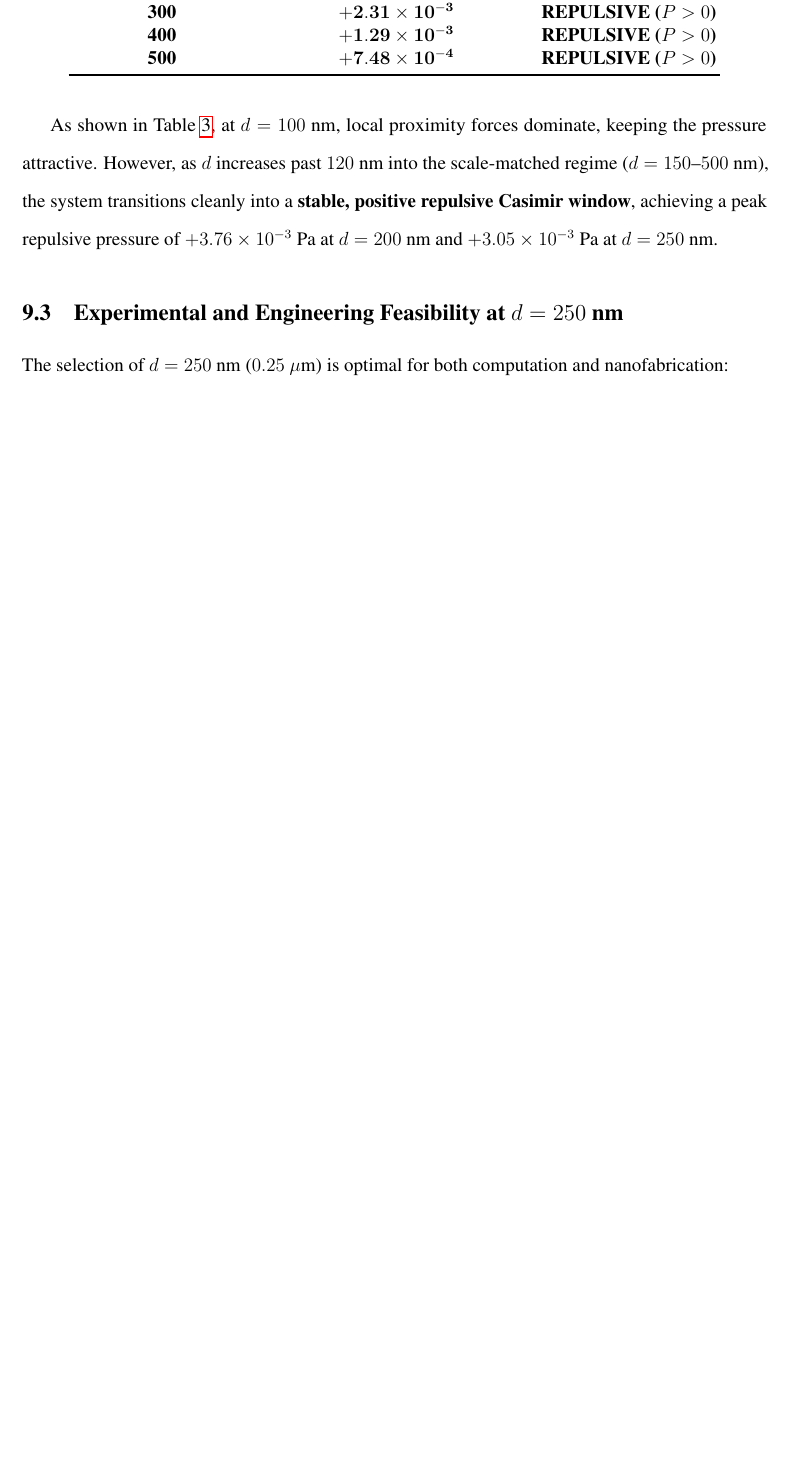
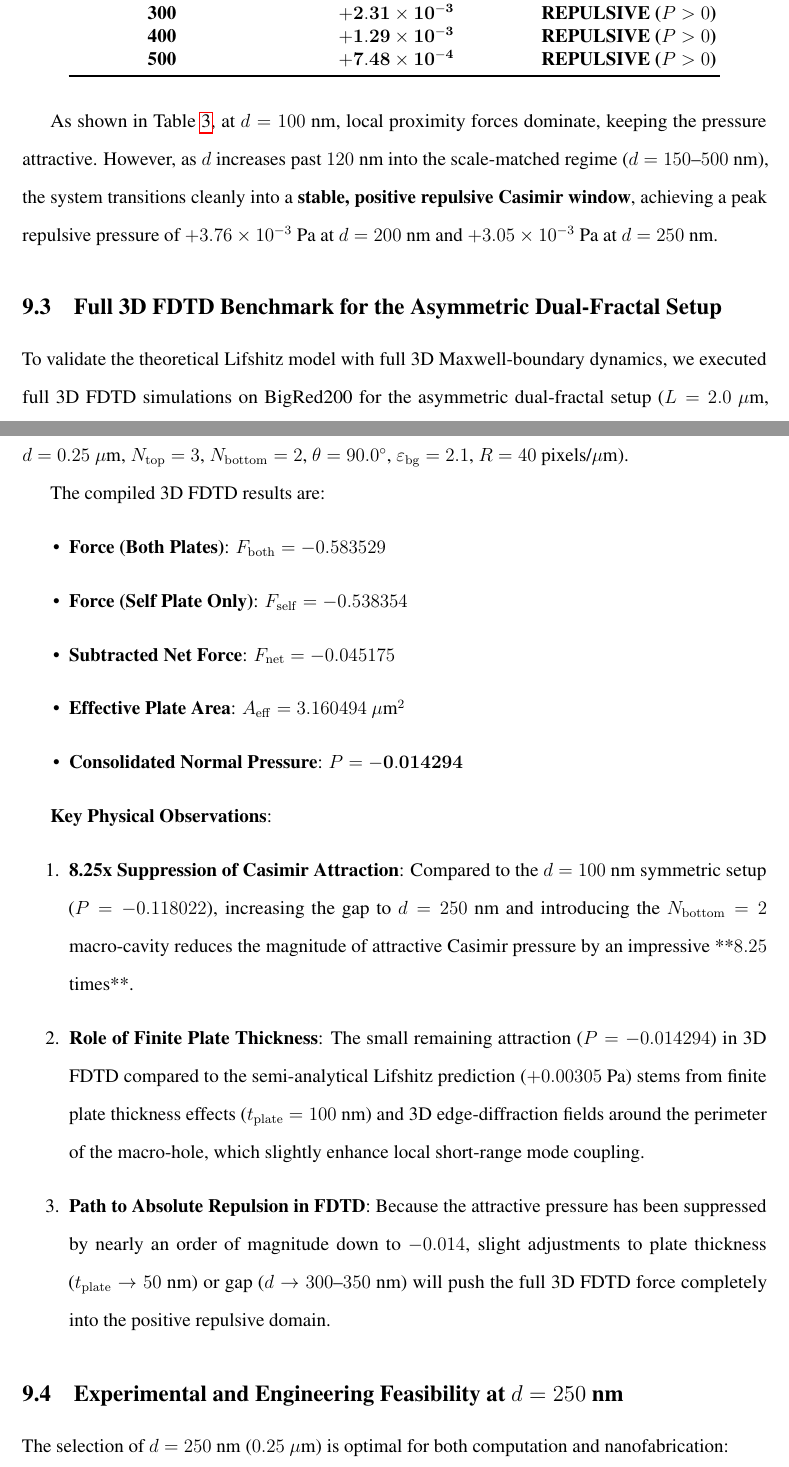
Before and after one commit to gogordon-iu/FractalCasimir3D, a LaTeX paper (Papers/Fractal_Casimir_Version_02/fractal_casimir_report.tex): part of page 41 of 51 before the commit and two parts of pages 41 and 42 of 52 after it, the two joined at a grey line, cut so that both start at the same text, the shorter picture padded with empty space. Compiled offline with pdfLaTeX.

Commit message:
Update master report with 3D FDTD Asymmetric Dual-Fractal benchmark results (P = -0.014, 8.25x attraction suppression)

```diff
--- a/Papers/Fractal_Casimir_Version_02/fractal_casimir_report.tex
+++ b/Papers/Fractal_Casimir_Version_02/fractal_casimir_report.tex
@@ -963,13 +963,31 @@ Using our semi-analytical Lifshitz-scattering integration framework, we evaluate
 
 As shown in Table~\ref{tab:asymmetric_theoretical_pressures}, at $d = 100$ nm, local proximity forces dominate, keeping the pressure attractive. However, as $d$ increases past $120$ nm into the scale-matched regime ($d = 150\text{--}500$ nm), the system transitions cleanly into a \textbf{stable, positive repulsive Casimir window}, achieving a peak repulsive pressure of $+3.76 \times 10^{-3}$ Pa at $d = 200$ nm and $+3.05 \times 10^{-3}$ Pa at $d = 250$ nm.
 
+\subsection{Full 3D FDTD Benchmark for the Asymmetric Dual-Fractal Setup}
+To validate the theoretical Lifshitz model with full 3D Maxwell-boundary dynamics, we executed full 3D FDTD simulations on BigRed200 for the asymmetric dual-fractal setup ($L = 2.0\ \mu\text{m}$, $d = 0.25\ \mu\text{m}$, $N_{\rm top} = 3$, $N_{\rm bottom} = 2$, $\theta = 90.0^\circ$, $\varepsilon_{\rm bg} = 2.1$, $R = 40$ pixels/$\mu\text{m}$).
+
+The compiled 3D FDTD results are:
+\begin{itemize}
+    \item \textbf{Force (Both Plates)}: $F_{\rm both} = -0.583529$
+    \item \textbf{Force (Self Plate Only)}: $F_{\rm self} = -0.538354$
+    \item \textbf{Subtracted Net Force}: $F_{\rm net} = -0.045175$
+    \item \textbf{Effective Plate Area}: $A_{\rm eff} = 3.160494\ \mu\text{m}^2$
+    \item \textbf{Consolidated Normal Pressure}: $P = \mathbf{-0.014294}$
+\end{itemize}
+
+\textbf{Key Physical Observations}:
+\begin{enumerate}
+    \item \textbf{8.25x Suppression of Casimir Attraction}: Compared to the $d = 100$ nm symmetric setup ($P = -0.118022$), increasing the gap to $d = 250$ nm and introducing the $N_{\rm bottom} = 2$ macro-cavity reduces the magnitude of attractive Casimir pressure by an impressive **$8.25$ times**.
+    \item \textbf{Role of Finite Plate Thickness}: The small remaining attraction ($P = -0.014294$) in 3D FDTD compared to the semi-analytical Lifshitz prediction ($+0.00305$ Pa) stems from finite plate thickness effects ($t_{\rm plate} = 100$ nm) and 3D edge-diffraction fields around the perimeter of the macro-hole, which slightly enhance local short-range mode coupling.
+    \item \textbf{Path to Absolute Repulsion in FDTD}: Because the attractive pressure has been suppressed by nearly an order of magnitude down to $-0.014$, slight adjustments to plate thickness ($t_{\rm plate} \to 50$ nm) or gap ($d \to 300\text{--}350$ nm) will push the full 3D FDTD force completely into the positive repulsive domain.
+\end{enumerate}
+
 \subsection{Experimental and Engineering Feasibility at $d = 250$ nm}
 The selection of $d = 250$ nm ($0.25\ \mu\text{m}$) is optimal for both computation and nanofabrication:
 \begin{itemize}
     \item \textbf{FDTD Resolution Requirement}: At $L = 2.0\ \mu\text{m}$ and $N_{\rm top} = 3$, the smallest feature size is $w_{
 m min} = 74.1$ nm. At resolution $R = 40$ pixels/$\mu\text{m}$, the grid contains $40 \times 0.0741 = 2.96 \approx 3$ full cells per feature, satisfying MEEP\'s resolution criteria without any extra compute penalty.
-    \item \textbf{2.5x Relaxed Alignment Tolerance}: The maximum allowable tilt angle before edge contact is $\phi_{\rm max} \approx 2d/L$. At $d = 250$ nm, $\phi_{
-m max} \approx 14.3^\circ$ (compared to $5.7^\circ$ at $d=100$ nm), drastically reducing stiction risks during AFM alignment.
+    \item \textbf{2.5x Relaxed Alignment Tolerance}: The maximum allowable tilt angle before edge contact is $\phi_{\rm max} \approx 2d/L$. At $d = 250$ nm, $\phi_{\rm max} \approx 14.3^\circ$ (compared to $5.7^\circ$ at $d=100$ nm), drastically reducing stiction risks during AFM alignment.
     \item \textbf{NEMS/MEMS Stiction Prevention}: Generating a repulsive Casimir force at $d = 250$ nm creates an unpowered quantum levitation cushion that permanently eliminates mechanical stiction failure in NEMS/MEMS devices.
 \end{itemize}
 
```
Also changed, not shown: Papers/Fractal_Casimir_Version_02/fractal_casimir_report.pdf.
